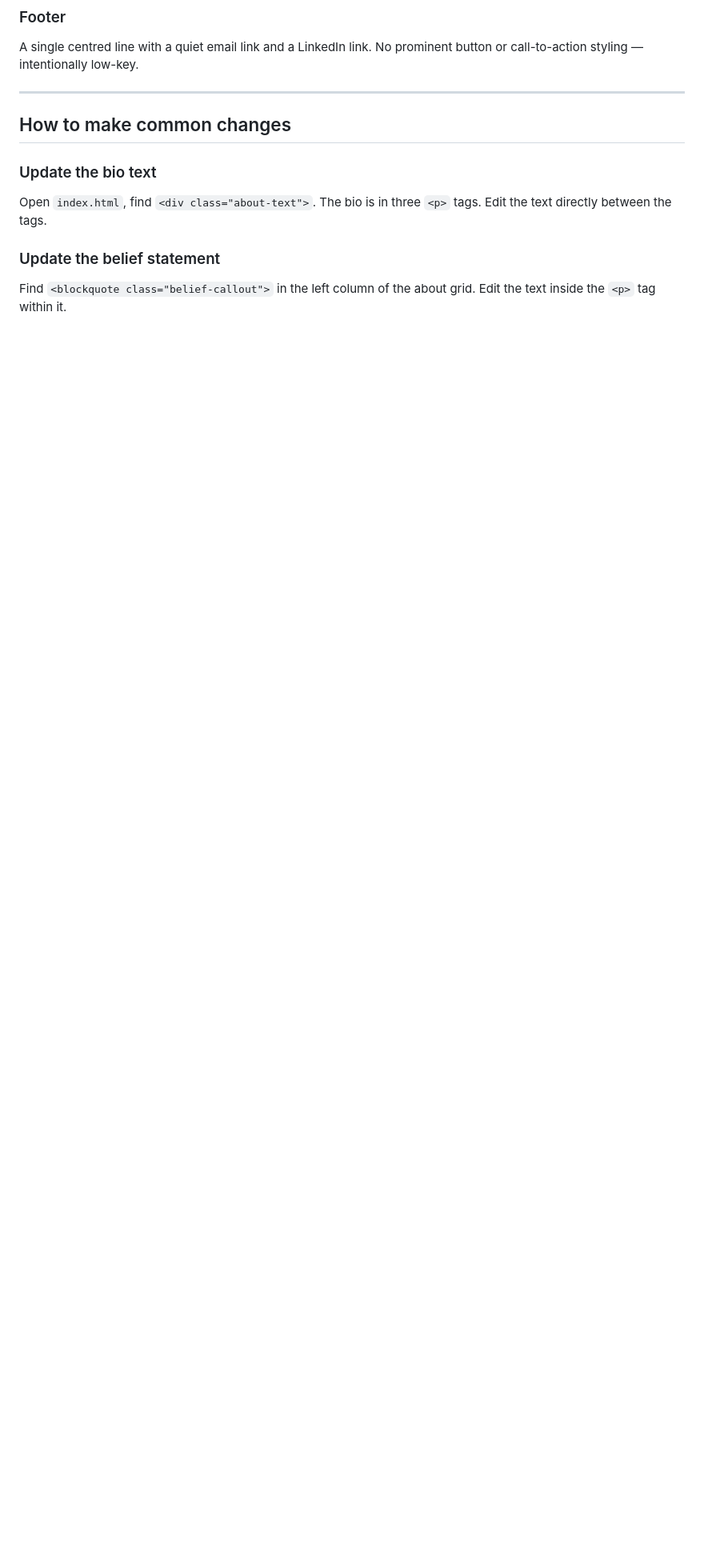
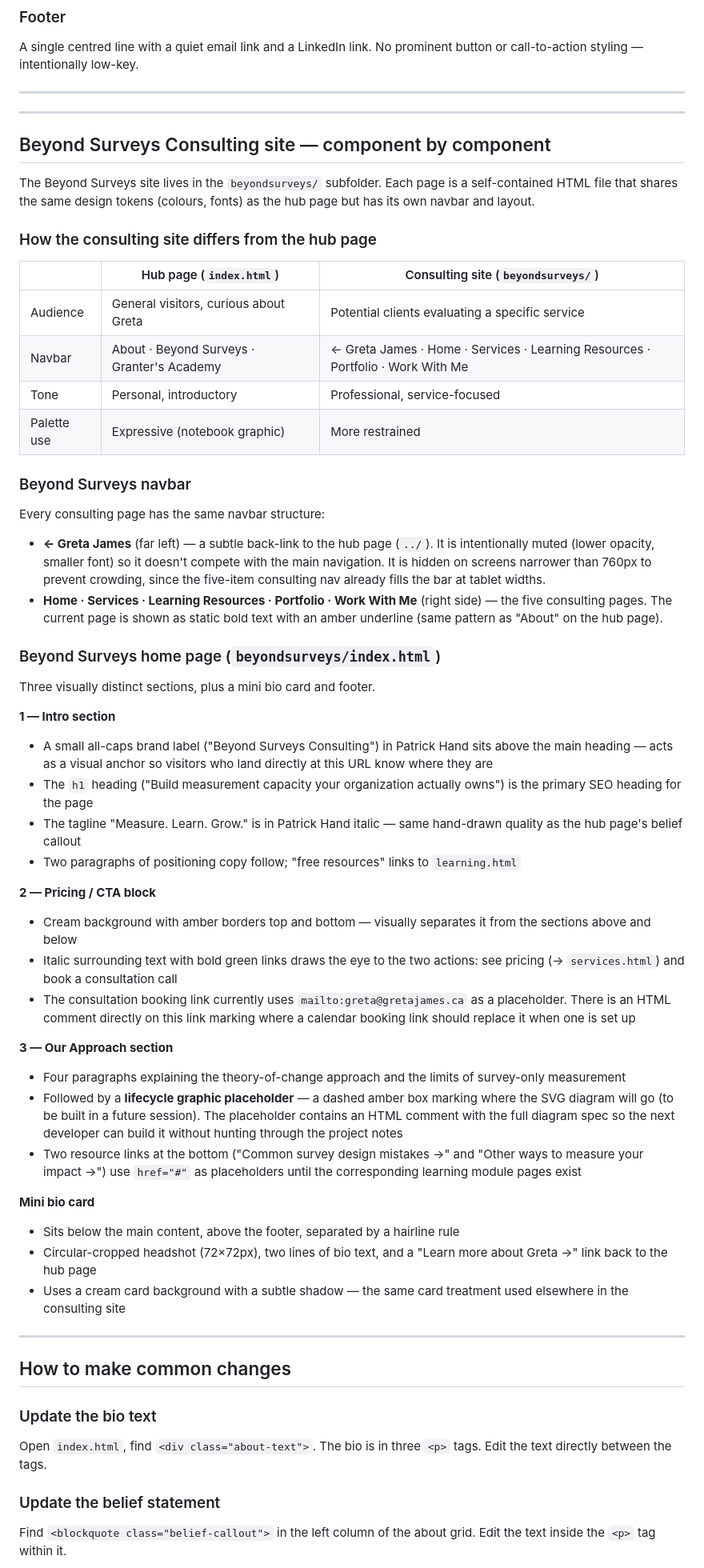
Before and after one commit to gretajames/gretajames.github.io, a Markdown page: build-process.md, the part around one of its changes. Shown at 80% size. Drawn GitHub-style; blank space fills up the shorter version.

```diff
--- a/build-process.md
+++ b/build-process.md
@@ -168,6 +171,59 @@ A single centred line with a quiet email link and a LinkedIn link. No prominent
 
 ---
 
+---
+
+## Beyond Surveys Consulting site — component by component
+
+The Beyond Surveys site lives in the `beyondsurveys/` subfolder. Each page is a self-contained HTML file that shares the same design tokens (colours, fonts) as the hub page but has its own navbar and layout.
+
+### How the consulting site differs from the hub page
+
+| | Hub page (`index.html`) | Consulting site (`beyondsurveys/`) |
+|---|---|---|
+| Audience | General visitors, curious about Greta | Potential clients evaluating a specific service |
+| Navbar | About · Beyond Surveys · Granter's Academy | ← Greta James · Home · Services · Learning Resources · Portfolio · Work With Me |
+| Tone | Personal, introductory | Professional, service-focused |
+| Palette use | Expressive (notebook graphic) | More restrained |
+
+### Beyond Surveys navbar
+
+Every consulting page has the same navbar structure:
+
+- **← Greta James** (far left) — a subtle back-link to the hub page (`../`). It is intentionally muted (lower opacity, smaller font) so it doesn't compete with the main navigation. It is hidden on screens narrower than 760px to prevent crowding, since the five-item consulting nav already fills the bar at tablet widths.
+- **Home · Services · Learning Resources · Portfolio · Work With Me** (right side) — the five consulting pages. The current page is shown as static bold text with an amber underline (same pattern as "About" on the hub page).
+
+### Beyond Surveys home page (`beyondsurveys/index.html`)
+
+Three visually distinct sections, plus a mini bio card and footer.
+
+**1 — Intro section**
+
+- A small all-caps brand label ("Beyond Surveys Consulting") in Patrick Hand sits above the main heading — acts as a visual anchor so visitors who land directly at this URL know where they are
+- The `h1` heading ("Build measurement capacity your organization actually owns") is the primary SEO heading for the page
+- The tagline "Measure. Learn. Grow." is in Patrick Hand italic — same hand-drawn quality as the hub page's belief callout
+- Two paragraphs of positioning copy follow; "free resources" links to `learning.html`
+
+**2 — Pricing / CTA block**
+
+- Cream background with amber borders top and bottom — visually separates it from the sections above and below
+- Italic surrounding text with bold green links draws the eye to the two actions: see pricing (→ `services.html`) and book a consultation call
+- The consultation booking link currently uses `mailto:greta@gretajames.ca` as a placeholder. There is an HTML comment directly on this link marking where a calendar booking link should replace it when one is set up
+
+**3 — Our Approach section**
+
+- Four paragraphs explaining the theory-of-change approach and the limits of survey-only measurement
+- Followed by a **lifecycle graphic placeholder** — a dashed amber box marking where the SVG diagram will go (to be built in a future session). The placeholder contains an HTML comment with the full diagram spec so the next developer can build it without hunting through the project notes
+- Two resource links at the bottom ("Common survey design mistakes →" and "Other ways to measure your impact →") use `href="#"` as placeholders until the corresponding learning module pages exist
+
+**Mini bio card**
+
+- Sits below the main content, above the footer, separated by a hairline rule
+- Circular-cropped headshot (72×72px), two lines of bio text, and a "Learn more about Greta →" link back to the hub page
+- Uses a cream card background with a subtle shadow — the same card treatment used elsewhere in the consulting site
+
+---
+
 ## How to make common changes
 
 ### Update the bio text
```
Also changed, not shown: other parts of build-process.md (+28 -12 lines).
